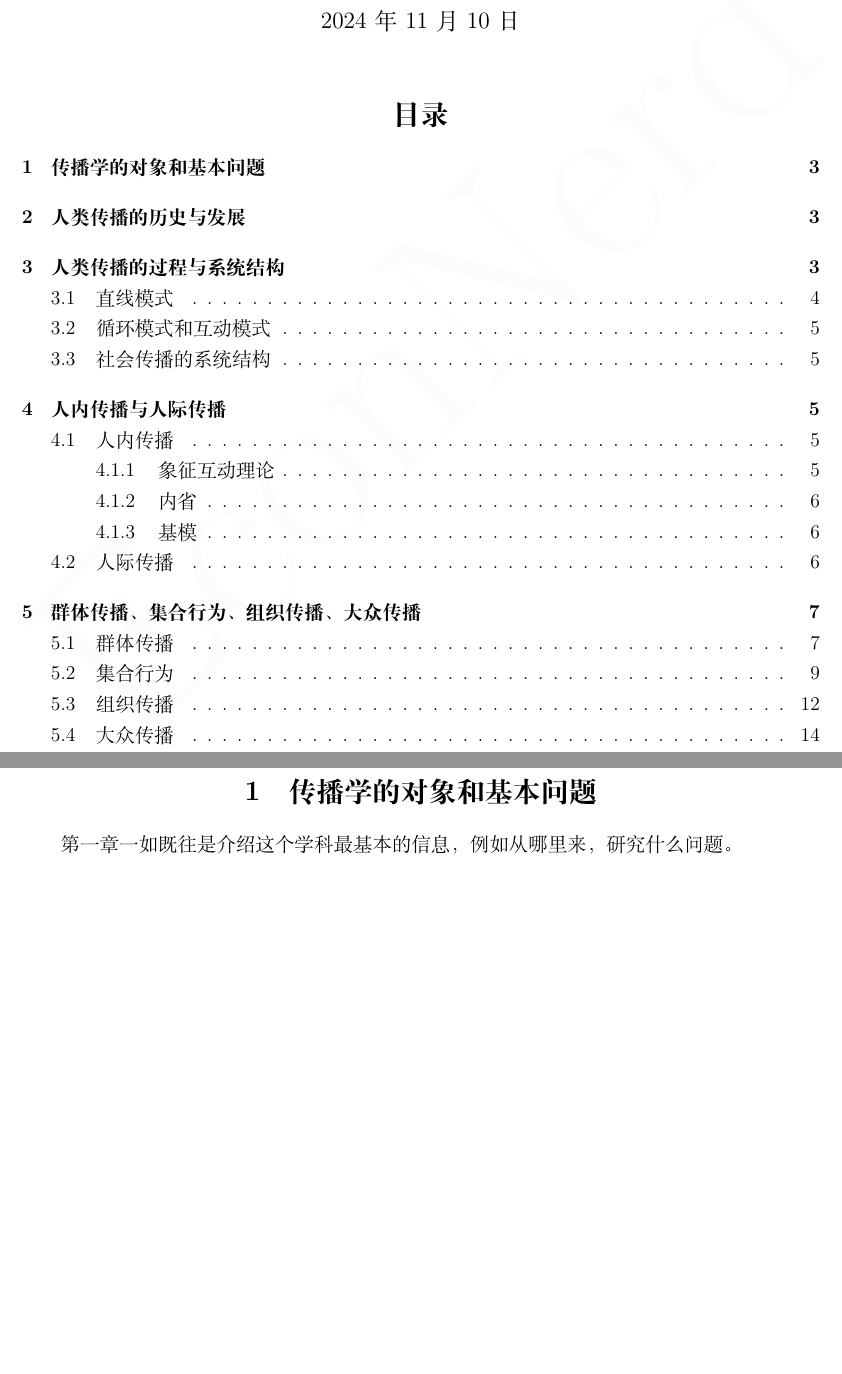
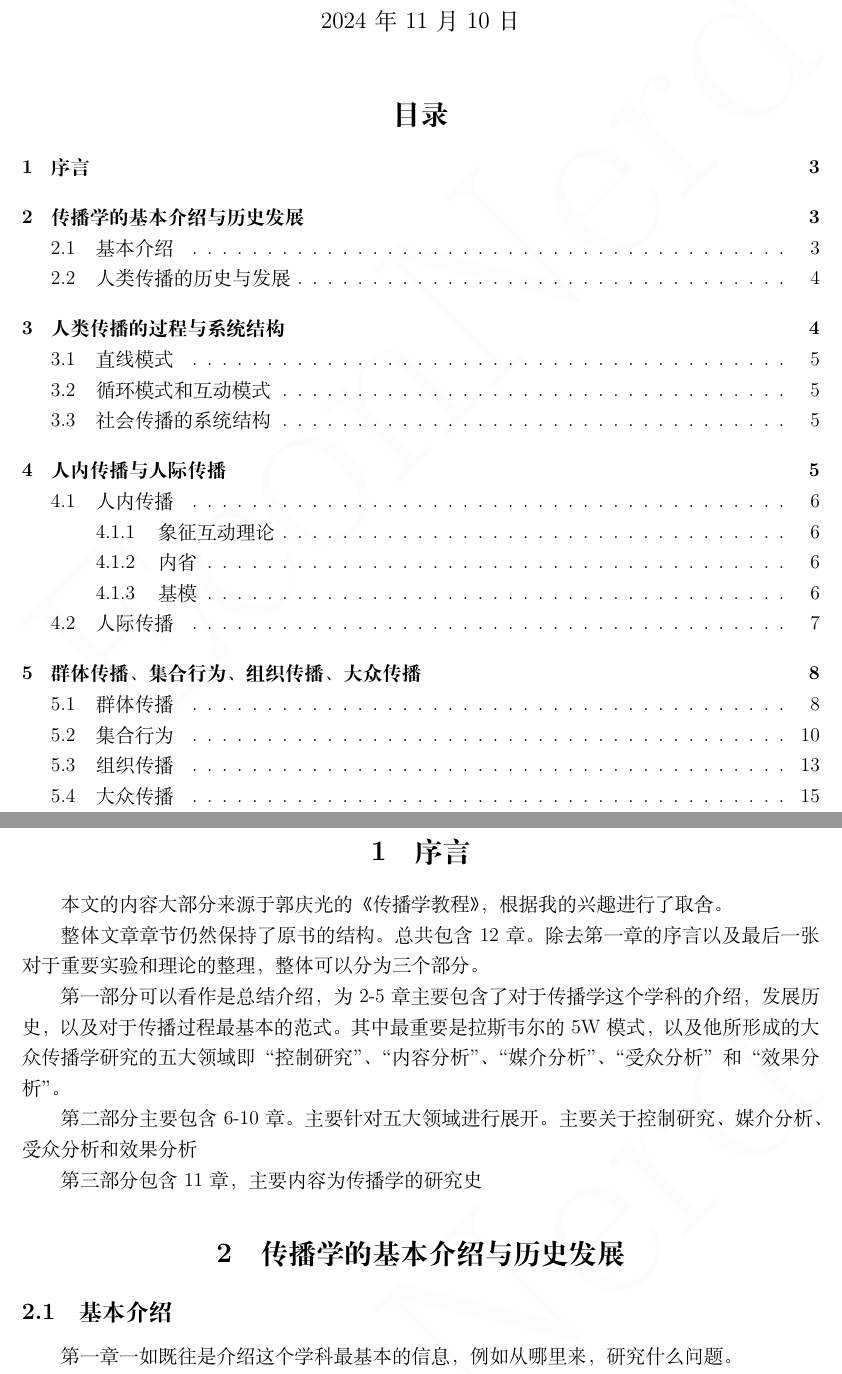
Before and after one commit to fanchile/Communication, a LaTeX document (Communication.tex): two parts of pages 1 and 3 of 78, joined at a grey line, cut so that both start at the same text, the shorter picture padded with empty space. Compiled offline with XeLaTeX.

Commit message:
11.10 Daily Update

```diff
--- a/Communication.tex
+++ b/Communication.tex
@@ -36,7 +36,19 @@ citecolor=green
 	\tableofcontents
 	\newpage
 
-	\section{传播学的对象和基本问题}
+	\section{序言}
+	本文的内容大部分来源于郭庆光的《传播学教程》，根据我的兴趣进行了取舍。
+
+	整体文章章节仍然保持了原书的结构。总共包含12章。除去第一章的序言以及最后一张对于重要实验和理论的整理，整体可以分为三个部分。
+
+	第一部分可以看作是总结介绍，为2-5章主要包含了对于传播学这个学科的介绍，发展历史，以及对于传播过程最基本的范式。其中最重要是拉斯韦尔的5W模式，以及他所形成的大众传播学研究的五大领域即“控制研究”、“内容分析”、“媒介分析”、“受众分析”和“效果分析”。
+
+	第二部分主要包含6-10章。主要针对五大领域进行展开。主要关于控制研究、媒介分析、受众分析和效果分析
+
+	第三部分包含11章，主要内容为传播学的研究史
+
+	\section{传播学的基本介绍与历史发展}
+	\subsection{基本介绍}
 	第一章一如既往是介绍这个学科最基本的信息，例如从哪里来，研究什么问题。
 
 	传播学最早的起源，有两个
```
Also changed, not shown: Communication.pdf, Communication.tex (3 more changed lines), 5 other files.
